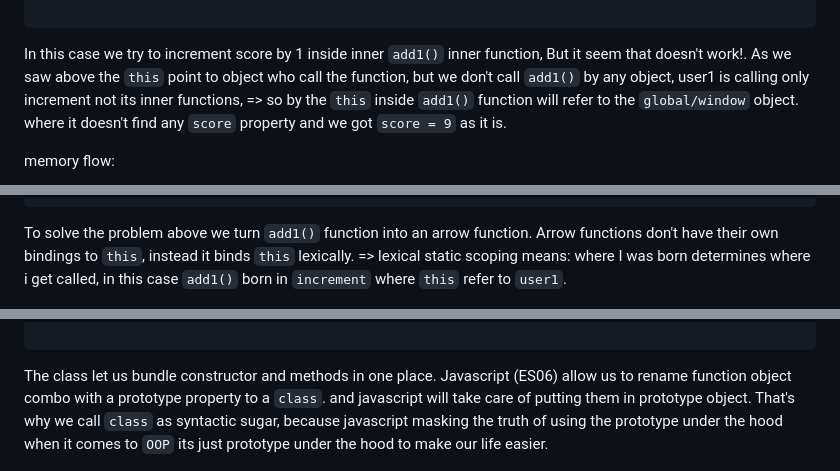
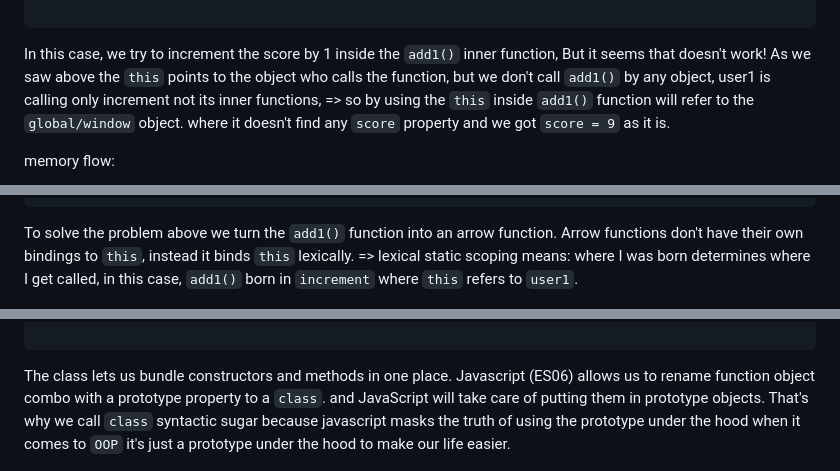
Before and after one commit to Xperaz/OOP-Hard-Parts, a Markdown page: Notes/5-This_&_Scope.md, 3 parts joined by grey strips. Rendered like a GitHub page.

````diff
--- a/Notes/5-This_&_Scope.md
+++ b/Notes/5-This_&_Scope.md
@@ -47,8 +47,8 @@ console.log(user1.score); // 9
 
 ```
 
-In this case we try to increment score by 1 inside inner `add1()` inner function, But it seem that doesn't work!.
-As we saw above the `this` point to object who call the function, but we don't call `add1()` by any object, user1 is calling only increment not its inner functions, => so by the `this` inside `add1()` function will refer to the `global/window` object. where it doesn't find any `score` property and we got `score = 9` as it is.
+In this case, we try to increment the score by 1 inside the `add1()` inner function, But it seems that doesn't work!
+As we saw above the `this` points to the object who calls the function, but we don't call `add1()` by any object, user1 is calling only increment not its inner functions, => so by using the `this` inside `add1()` function will refer to the `global/window` object. where it doesn't find any `score` property and we got `score = 9` as it is.
 
 memory flow:
 
@@ -76,8 +76,8 @@ user1.increment();
 console.log(user1.score); // 10
 ```
 
-To solve the problem above we turn `add1()` function into an arrow function.
-Arrow functions don't have their own bindings to `this`, instead it binds `this` lexically. => lexical static scoping means: where I was born determines where i get called, in this case `add1()` born in `increment` where `this` refer to `user1`.
+To solve the problem above we turn the `add1()` function into an arrow function.
+Arrow functions don't have their own bindings to `this`, instead it binds `this` lexically. => lexical static scoping means: where I was born determines where I get called, in this case, `add1()` born in `increment` where `this` refers to `user1`.
 
 ![](images/img6.png?raw=true)
 
@@ -106,8 +106,8 @@ user1.increment(); // 10
 
 ```
 
-The class let us bundle constructor and methods in one place.
-Javascript (ES06) allow us to rename function object combo with a prototype property to a `class`. and javascript will take care of putting them in prototype object. That's why we call `class` as syntactic sugar, because javascript masking the truth of using the prototype under the hood when it comes to `OOP` its just prototype under the hood to make our life easier.
+The class lets us bundle constructors and methods in one place.
+Javascript (ES06) allows us to rename function object combo with a prototype property to a `class`. and JavaScript will take care of putting them in prototype objects. That's why we call `class` syntactic sugar because javascript masks the truth of using the prototype under the hood when it comes to `OOP` it's just a prototype under the hood to make our life easier.
 
 ![](images/img7.png?raw=true)
 
````
Also changed, not shown: other parts of Notes/5-This_&_Scope.md (+4 -4 lines).
